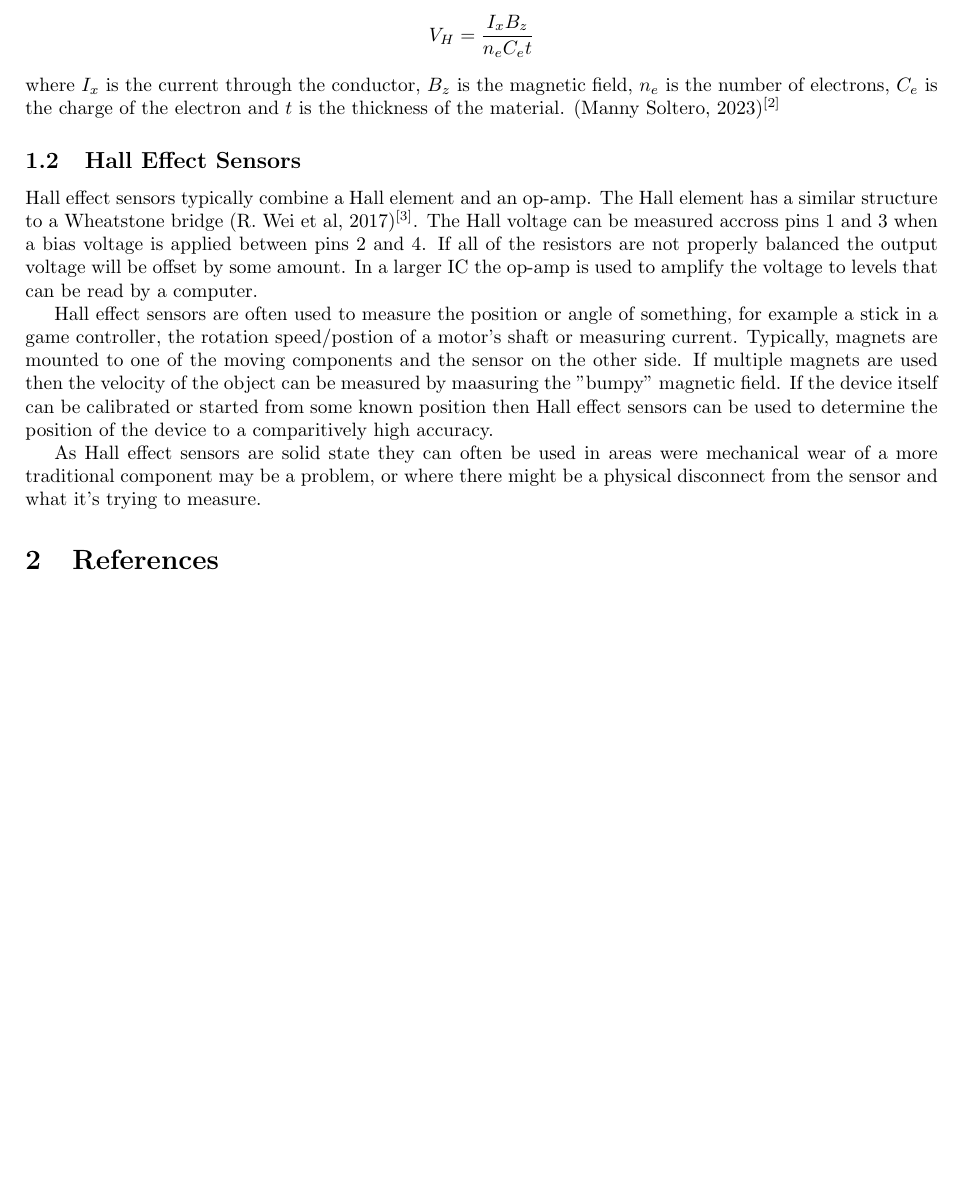
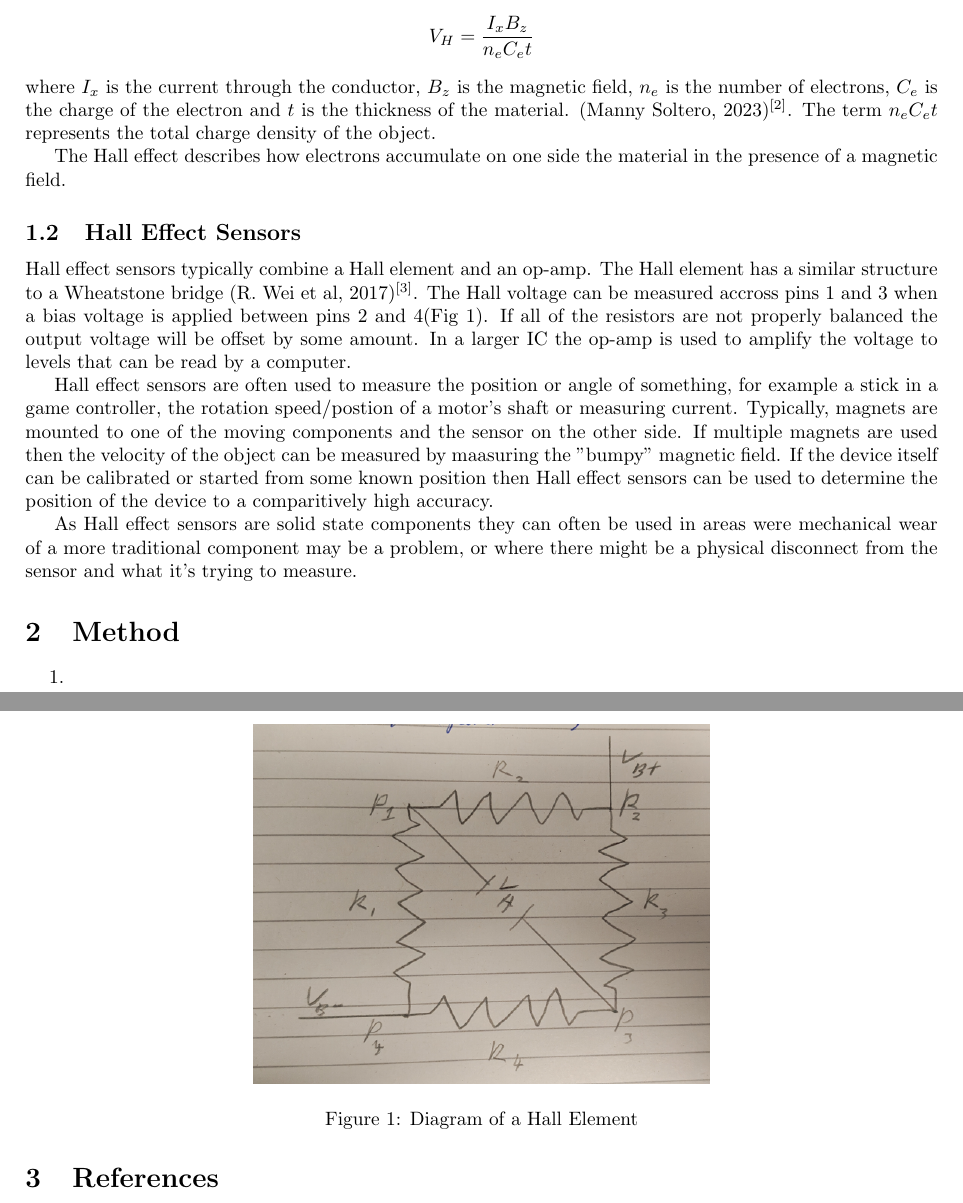
Before and after one commit to daireobrien61/3rd-year-lab-reports, a LaTeX document (Experiment 7/Exp7.tex): part of the page before the commit and two parts of pages 1 and 2 of 2 after it, the two joined at a grey line, cut so that both start at the same text, the shorter picture padded with empty space. Compiled offline with pdfLaTeX.

Commit message:
Added in hall element image

```diff
--- a/Experiment 7/Exp7.tex
+++ b/Experiment 7/Exp7.tex
@@ -11,12 +11,17 @@
                 \[E' \propto Mv\]
             where $E' \equiv V$, $M \equiv \abs{\vec B}$ and "$v$ is the velocity of the electricity in the [object]" (E. H. Hall, 1879)\textsuperscript{[1]} (At the time of Hall's paper the electron had only been theorized and wasn't discovered until 1897)
                 \[V_H = \frac {I_x B_z}{n_e C_e t}\]
-            where $I_x$ is the current through the conductor, $B_z$ is the magnetic field, $n_e$ is the number of electrons, $C_e$ is the charge of the electron and $t$ is the thickness of the material. (Manny Soltero, 2023)\textsuperscript{[2]}
+            where $I_x$ is the current through the conductor, $B_z$ is the magnetic field, $n_e$ is the number of electrons, $C_e$ is the charge of the electron and $t$ is the thickness of the material. (Manny Soltero, 2023)\textsuperscript{[2]}. The term $n_e C_e t$ represents the total charge density of the object. \par
+            The Hall effect describes how electrons accumulate on one side the material in the presence of a magnetic field.
 
         \subsection{Hall Effect Sensors}
-            Hall effect sensors typically combine a Hall element and an op-amp. The Hall element has a similar structure to a Wheatstone bridge (R. Wei et al, 2017)\textsuperscript{[3]}. The Hall voltage can be measured accross pins 1 and 3 when a bias voltage is applied between pins 2 and 4. If all of the resistors are not properly balanced the output voltage will be offset by some amount. In a larger IC the op-amp is used to amplify the voltage to levels that can be read by a computer. \par
+            Hall effect sensors typically combine a Hall element and an op-amp. The Hall element has a similar structure to a Wheatstone bridge (R. Wei et al, 2017)\textsuperscript{[3]}. The Hall voltage can be measured accross pins 1 and 3 when a bias voltage is applied between pins 2 and 4(Fig 1). If all of the resistors are not properly balanced the output voltage will be offset by some amount. In a larger IC the op-amp is used to amplify the voltage to levels that can be read by a computer. \img{HallElement}{Diagram of a Hall Element}{HallElement}{0.5} \par
             Hall effect sensors are often used to measure the position or angle of something, for example a stick in a game controller, the rotation speed/postion of a motor's shaft or measuring current. Typically, magnets are mounted to one of the moving components and the sensor on the other side. If multiple magnets are used then the velocity of the object can be measured by maasuring the "bumpy" magnetic field. If the device itself can be calibrated or started from some known position then Hall effect sensors can be used to determine the position of the device to a comparitively high accuracy. \par
-            As Hall effect sensors are solid state they can often be used in areas were mechanical wear of a more traditional component may be a problem, or where there might be a physical disconnect from the sensor and what it's trying to measure.
+            As Hall effect sensors are solid state components they can often be used in areas were mechanical wear of a more traditional component may be a problem, or where there might be a physical disconnect from the sensor and what it's trying to measure.
+    \section{Method}
+        \begin{enumerate}
+            \item
+        \end{enumerate}
     \section{References}
         \begin{enumerate}
             \item Edwin Hall, 1879, \emph{On a New Action of the Magnet on Electric Currents}, American Journal of Mathematics Vol. 2 No. 3
```
Also changed, not shown: Experiment 7/Exp7.pdf, Experiment 7/images/HallElement.png (added).
